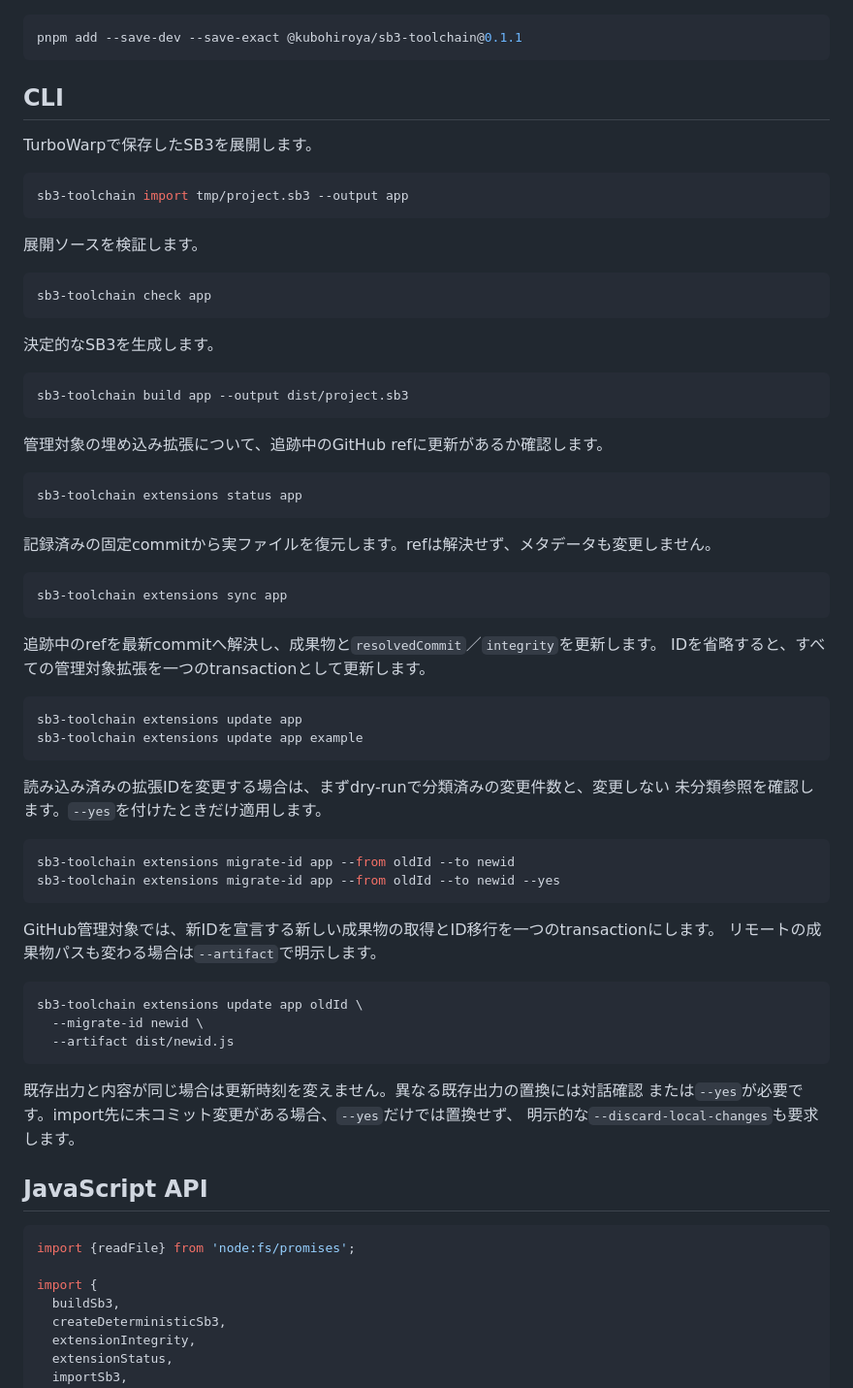
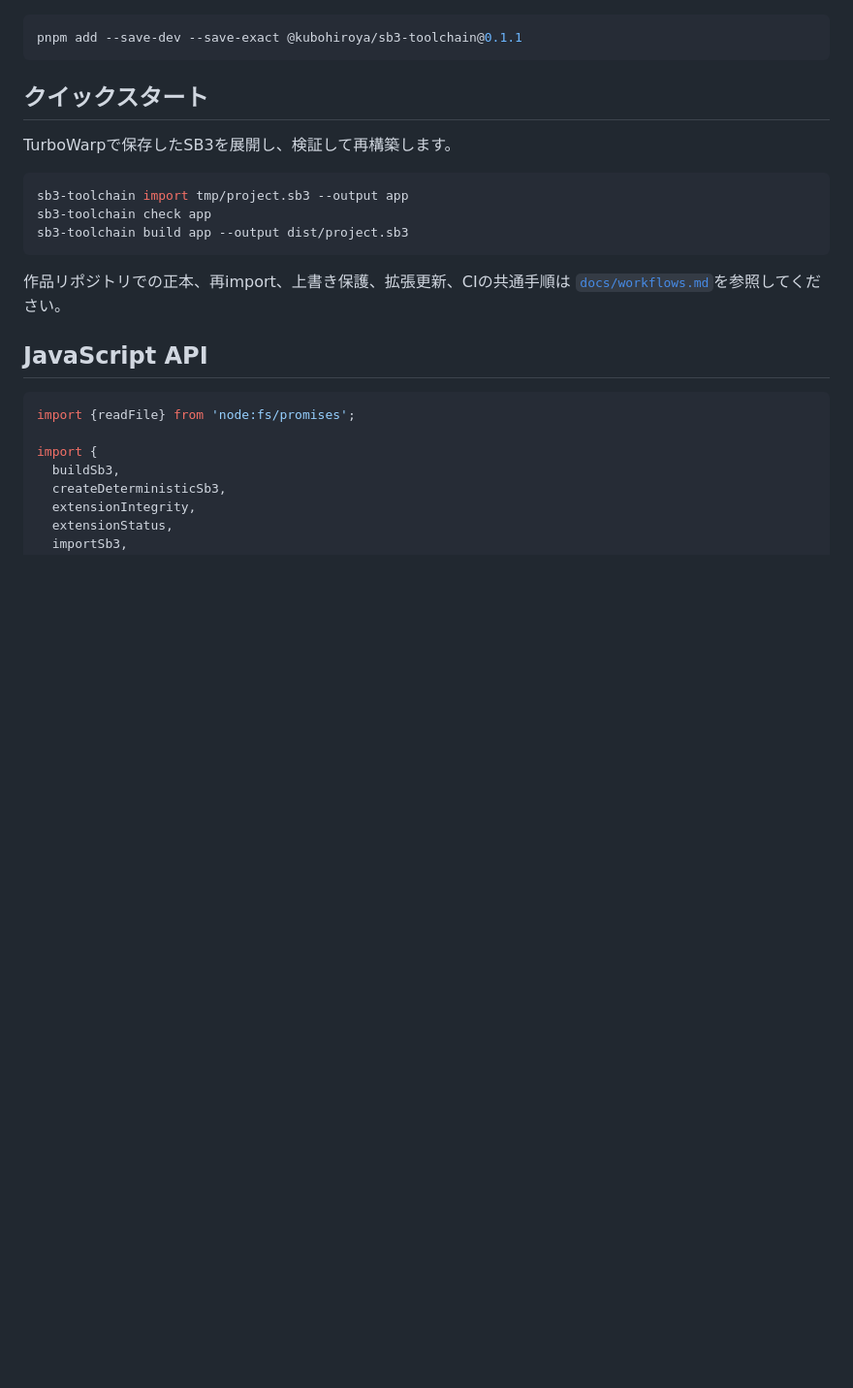
Before and after one commit to kubohiroya/sb3-toolchain, a Markdown page: README.md, the part around one of its changes. Shown at 97% size. Rendered like a GitHub page; blank space fills up the shorter version.

Commit message:
docs: add SB3 source management workflows

````diff
--- a/README.md
+++ b/README.md
@@ -29,66 +29,18 @@ TMPose紙芝居の台本変換、特定作品のデータ、TurboWarp Packager
 pnpm add --save-dev --save-exact @kubohiroya/sb3-toolchain@0.1.1
 ```
 
-## CLI
+## クイックスタート
 
-TurboWarpで保存したSB3を展開します。
+TurboWarpで保存したSB3を展開し、検証して再構築します。
 
 ```bash
 sb3-toolchain import tmp/project.sb3 --output app
-```
-
-展開ソースを検証します。
-
-```bash
 sb3-toolchain check app
-```
-
-決定的なSB3を生成します。
-
-```bash
 sb3-toolchain build app --output dist/project.sb3
 ```
 
-管理対象の埋め込み拡張について、追跡中のGitHub refに更新があるか確認します。
-
-```bash
-sb3-toolchain extensions status app
-```
-
-記録済みの固定commitから実ファイルを復元します。refは解決せず、メタデータも変更しません。
-
-```bash
-sb3-toolchain extensions sync app
-```
-
-追跡中のrefを最新commitへ解決し、成果物と`resolvedCommit`／`integrity`を更新します。
-IDを省略すると、すべての管理対象拡張を一つのtransactionとして更新します。
-
-```bash
-sb3-toolchain extensions update app
-sb3-toolchain extensions update app example
-```
-
-読み込み済みの拡張IDを変更する場合は、まずdry-runで分類済みの変更件数と、変更しない
-未分類参照を確認します。`--yes`を付けたときだけ適用します。
-
-```bash
-sb3-toolchain extensions migrate-id app --from oldId --to newid
-sb3-toolchain extensions migrate-id app --from oldId --to newid --yes
-```
-
-GitHub管理対象では、新IDを宣言する新しい成果物の取得とID移行を一つのtransactionにします。
-リモートの成果物パスも変わる場合は`--artifact`で明示します。
-
-```bash
-sb3-toolchain extensions update app oldId \
-  --migrate-id newid \
-  --artifact dist/newid.js
-```
-
-既存出力と内容が同じ場合は更新時刻を変えません。異なる既存出力の置換には対話確認
-または`--yes`が必要です。import先に未コミット変更がある場合、`--yes`だけでは置換せず、
-明示的な`--discard-local-changes`も要求します。
+作品リポジトリでの正本、再import、上書き保護、拡張更新、CIの共通手順は
+[`docs/workflows.md`](docs/workflows.md)を参照してください。
 
 ## JavaScript API
 
````
Also changed, not shown: other parts of README.md (+4 -22 lines), docs/workflows.md (added, +189 -0 lines).
